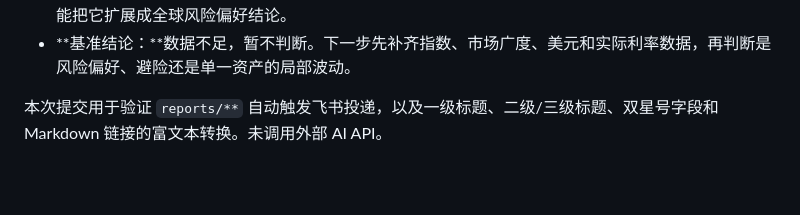
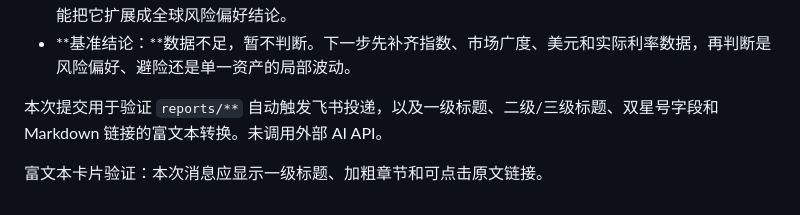
Before and after one commit to emilyyyho/gpt-finance-daily-briefing, a Markdown page: reports/test-2026-09-13.md, the part around the change. GitHub-like rendering; blank space fills up the shorter version.

Commit message:
Retest Feishu Markdown card delivery

```diff
--- a/reports/test-2026-09-13.md
+++ b/reports/test-2026-09-13.md
@@ -50,3 +50,5 @@
 - **基准结论：**数据不足，暂不判断。下一步先补齐指数、市场广度、美元和实际利率数据，再判断是风险偏好、避险还是单一资产的局部波动。
 
 本次提交用于验证 `reports/**` 自动触发飞书投递，以及一级标题、二级/三级标题、双星号字段和 Markdown 链接的富文本转换。未调用外部 AI API。
+
+富文本卡片验证：本次消息应显示一级标题、加粗章节和可点击原文链接。
```
